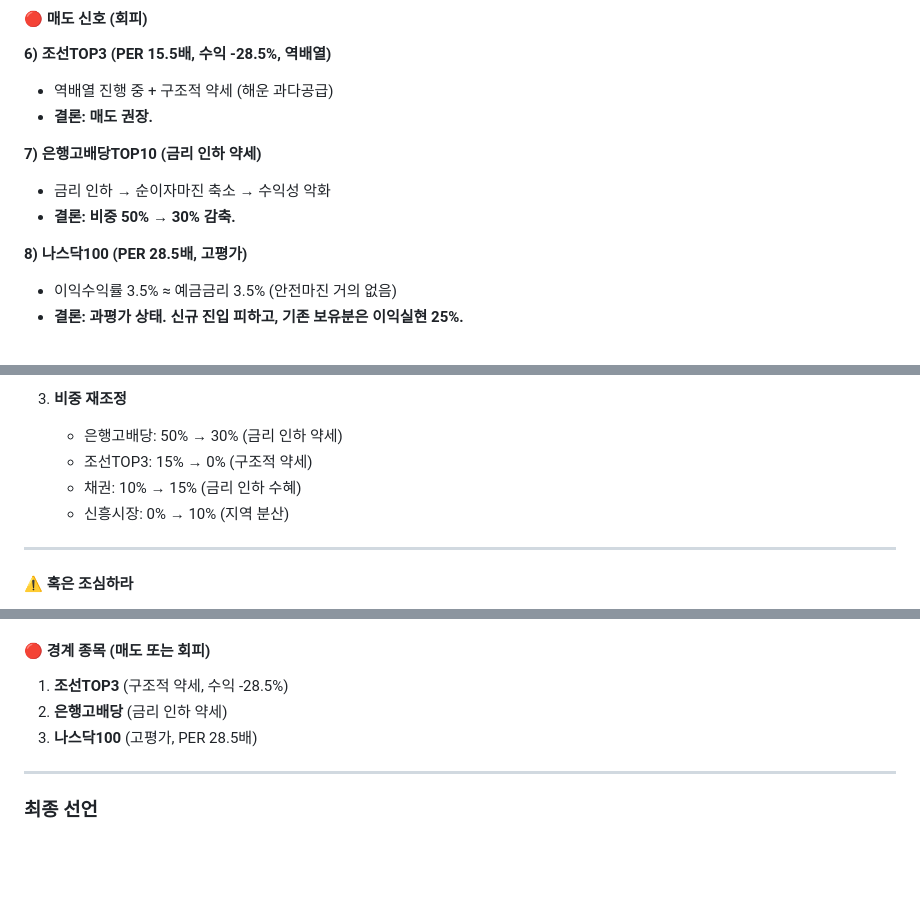
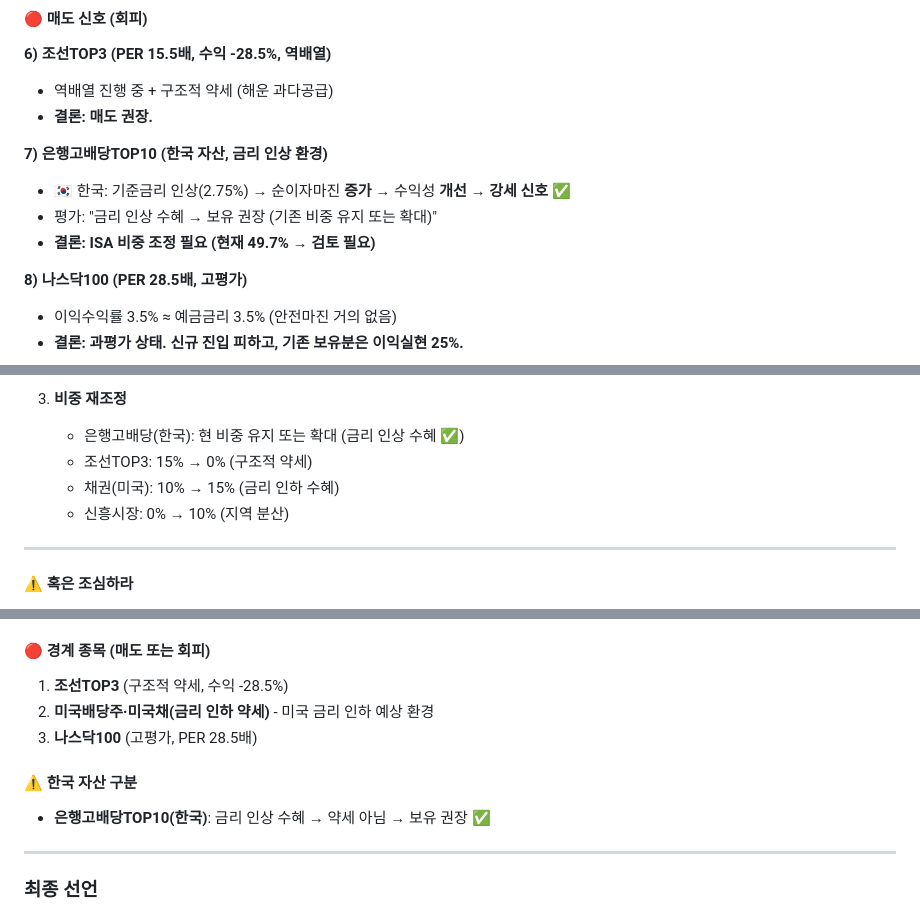
Before and after one commit to cbyangel/my-blog, a Markdown page: content/reports/2026-07-19.md, 3 parts joined by grey strips. Rendered like a GitHub page; blank space fills up the shorter version.

```diff
--- a/content/reports/2026-07-19.md
+++ b/content/reports/2026-07-19.md
@@ -470,9 +470,10 @@ description: 한국은행 기준금리 인상·미국 경기 둔화 신호·차
 - 역배열 진행 중 + 구조적 약세 (해운 과다공급)
 - **결론: 매도 권장.**
 
-**7) 은행고배당TOP10 (금리 인하 약세)**
-- 금리 인하 → 순이자마진 축소 → 수익성 악화
-- **결론: 비중 50% → 30% 감축.**
+**7) 은행고배당TOP10 (한국 자산, 금리 인상 환경)**
+- 🇰🇷 한국: 기준금리 인상(2.75%) → 순이자마진 **증가** → 수익성 **개선** → **강세 신호** ✅
+- 평가: "금리 인상 수혜 → 보유 권장 (기존 비중 유지 또는 확대)"
+- **결론: ISA 비중 조정 필요 (현재 49.7% → 검토 필요)**
 
 **8) 나스닥100 (PER 28.5배, 고평가)**
 - 이익수익률 3.5% ≈ 예금금리 3.5% (안전마진 거의 없음)
@@ -514,9 +515,9 @@ description: 한국은행 기준금리 인상·미국 경기 둔화 신호·차
    - ❌ **조선TOP3**: 구조적 약세 → 매도 권장
 
 3. **비중 재조정**
-   - 은행고배당: 50% → 30% (금리 인하 약세)
+   - 은행고배당(한국): 현 비중 유지 또는 확대 (금리 인상 수혜 ✅)
    - 조선TOP3: 15% → 0% (구조적 약세)
-   - 채권: 10% → 15% (금리 인하 수혜)
+   - 채권(미국): 10% → 15% (금리 인하 수혜)
    - 신흥시장: 0% → 10% (지역 분산)
 
 ---
@@ -544,8 +545,11 @@ description: 한국은행 기준금리 인상·미국 경기 둔화 신호·차
 
 #### 🔴 **경계 종목** (매도 또는 회피)
 1. **조선TOP3** (구조적 약세, 수익 -28.5%)
-2. **은행고배당** (금리 인하 약세)
+2. **미국배당주·미국채(금리 인하 약세)** - 미국 금리 인하 예상 환경
 3. **나스닥100** (고평가, PER 28.5배)
+
+#### ⚠️ **한국 자산 구분**
+- **은행고배당TOP10(한국)**: 금리 인상 수혜 → 약세 아님 → 보유 권장 ✅
 
 ---
 
```
Also changed, not shown: agents/etf-analysis.md (+18 -0 lines).
